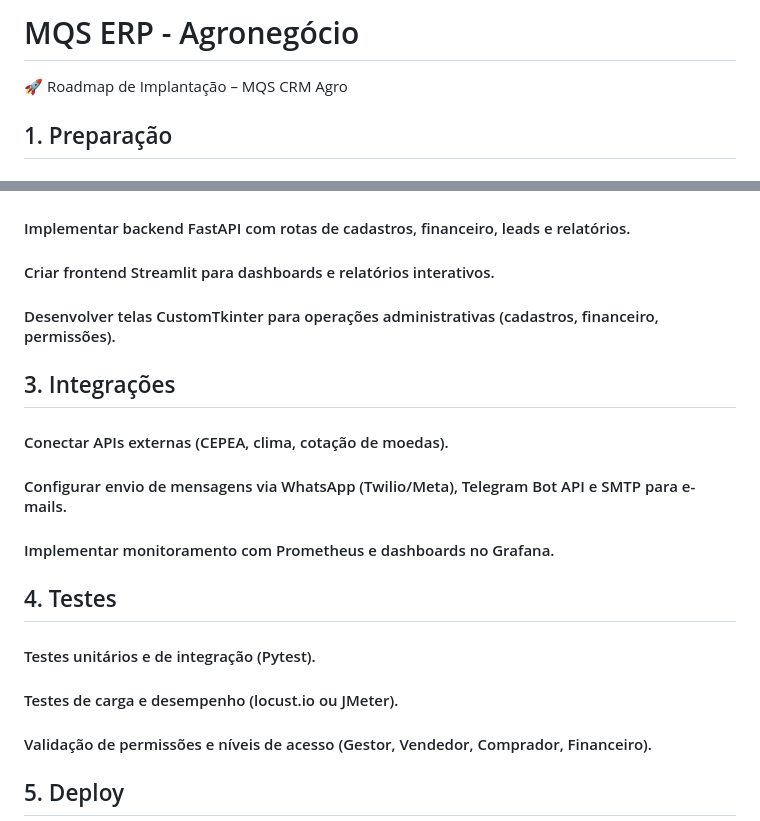
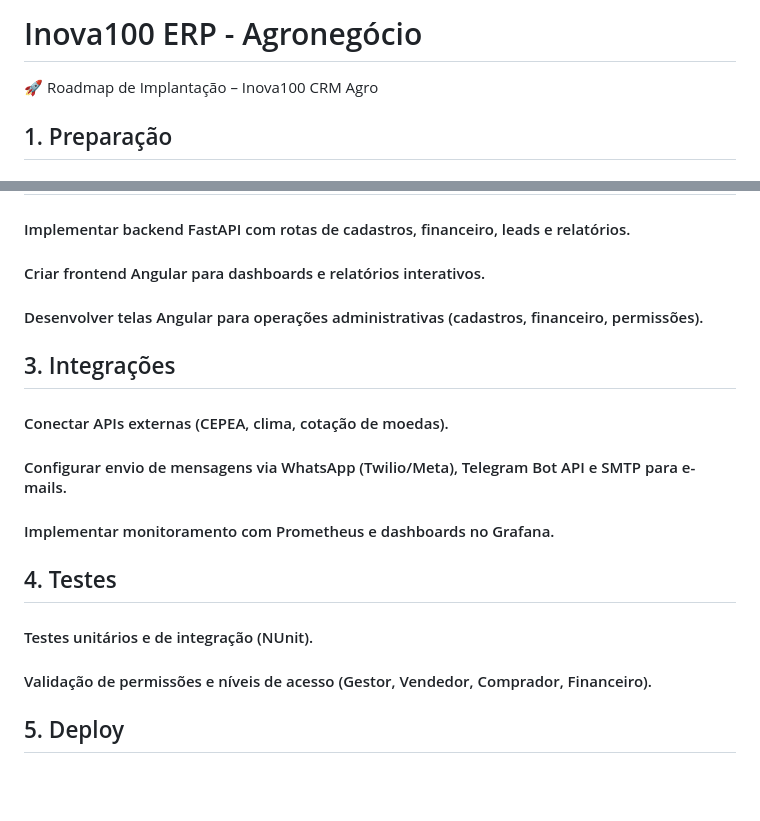
Before and after one commit to MarceloInova100/Inova100-ERP, a Markdown page: README.md, 2 parts joined by grey strips. GitHub-like rendering; blank space fills up the shorter version.

Commit message:
Readme atulizado

```diff
--- a/README.md
+++ b/README.md
@@ -1,6 +1,6 @@
-# MQS ERP - Agronegócio
+# Inova100 ERP - Agronegócio
 
-🚀 Roadmap de Implantação – MQS CRM Agro
+🚀 Roadmap de Implantação – Inova100 CRM Agro
 ## 1. Preparação
 #### Definir ambiente de hospedagem (AWS, Azure ou servidor local com Docker).
 #### Configurar repositório GitHub com branches (main, dev).
@@ -8,8 +8,8 @@
 
 ## 2. Desenvolvimento
 #### Implementar backend FastAPI com rotas de cadastros, financeiro, leads e relatórios.
-#### Criar frontend Streamlit para dashboards e relatórios interativos.
-#### Desenvolver telas CustomTkinter para operações administrativas (cadastros, financeiro, permissões).
+#### Criar frontend Angular para dashboards e relatórios interativos.
+#### Desenvolver telas Angular para operações administrativas (cadastros, financeiro, permissões).
 
 ## 3. Integrações
 #### Conectar APIs externas (CEPEA, clima, cotação de moedas).
@@ -17,8 +17,7 @@
 #### Implementar monitoramento com Prometheus e dashboards no Grafana.
 
 ## 4. Testes
-#### Testes unitários e de integração (Pytest).
-#### Testes de carga e desempenho (locust.io ou JMeter).
+#### Testes unitários e de integração (NUnit).
 #### Validação de permissões e níveis de acesso (Gestor, Vendedor, Comprador, Financeiro).
 
 ## 5. Deploy
```
